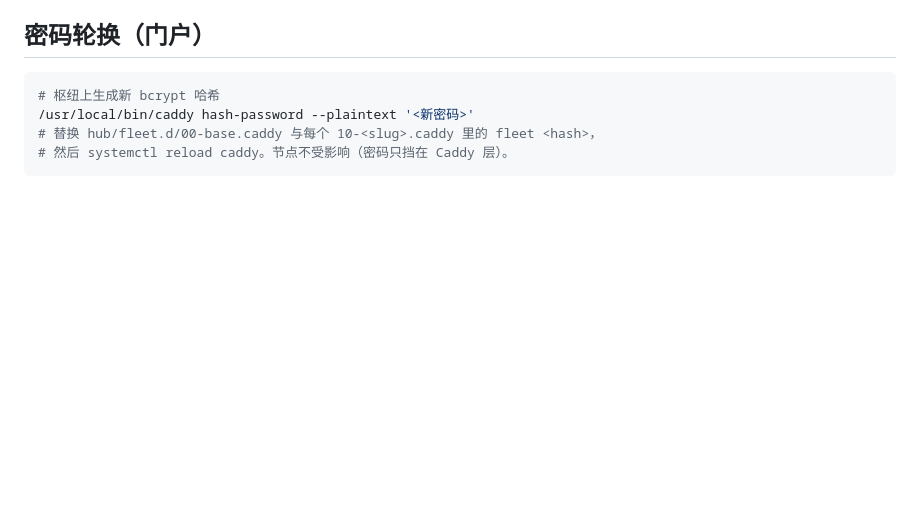
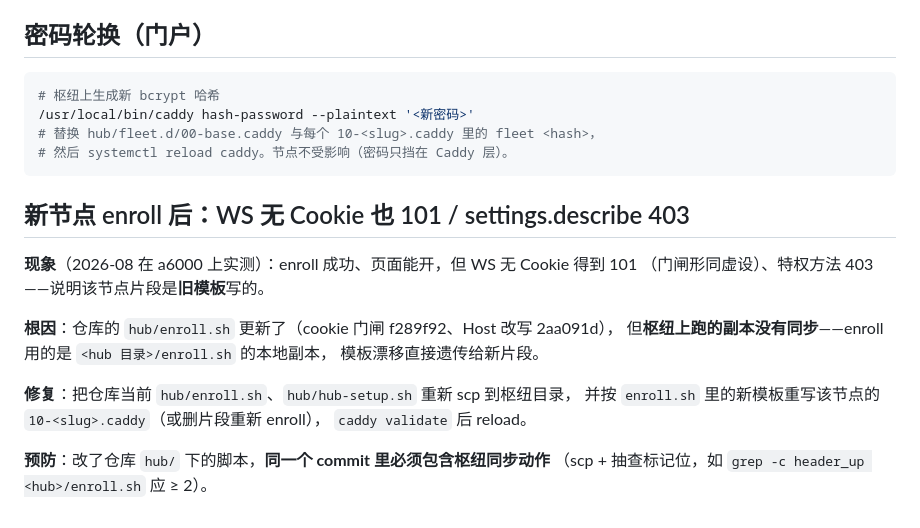
Before and after one commit to StarChen-Cycler/dsh-fleet-plugin, a Markdown page: docs/TROUBLESHOOTING.md, the part around the change. Drawn GitHub-style; blank space fills up the shorter version.

Commit message:
docs: record the hub tooling-drift failure mode (stale enroll.sh on the hub writes old-template fragments)

````diff
--- a/docs/TROUBLESHOOTING.md
+++ b/docs/TROUBLESHOOTING.md
@@ -114,3 +114,19 @@ curl --http1.1 ... https://<slug>.<域名>:8443/api/events.mux  # ③ 经 Caddy
 # 替换 hub/fleet.d/00-base.caddy 与每个 10-<slug>.caddy 里的 fleet <hash>，
 # 然后 systemctl reload caddy。节点不受影响（密码只挡在 Caddy 层）。
 ```
+
+## 新节点 enroll 后：WS 无 Cookie 也 101 / settings.describe 403
+
+**现象**（2026-08 在 a6000 上实测）：enroll 成功、页面能开，但 WS 无 Cookie 得到 101
+（门闸形同虚设）、特权方法 403——说明该节点片段是**旧模板**写的。
+
+**根因**：仓库的 `hub/enroll.sh` 更新了（cookie 门闸 f289f92、Host 改写 2aa091d），
+但**枢纽上跑的副本没有同步**——enroll 用的是 `<hub 目录>/enroll.sh` 的本地副本，
+模板漂移直接遗传给新片段。
+
+**修复**：把仓库当前 `hub/enroll.sh`、`hub/hub-setup.sh` 重新 scp 到枢纽目录，
+并按 `enroll.sh` 里的新模板重写该节点的 `10-<slug>.caddy`（或删片段重新 enroll），
+`caddy validate` 后 reload。
+
+**预防**：改了仓库 `hub/` 下的脚本，**同一个 commit 里必须包含枢纽同步动作**
+（scp + 抽查标记位，如 `grep -c header_up <hub>/enroll.sh` 应 ≥ 2）。
````
